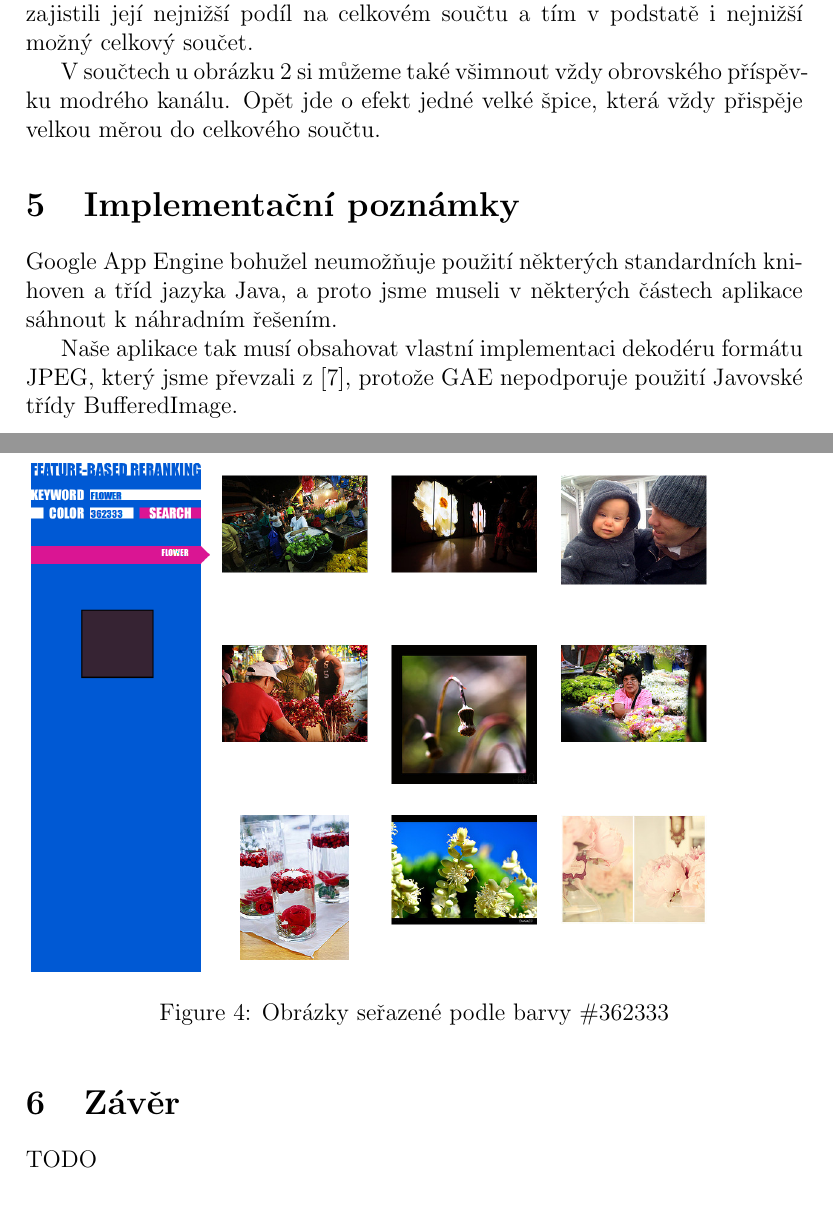
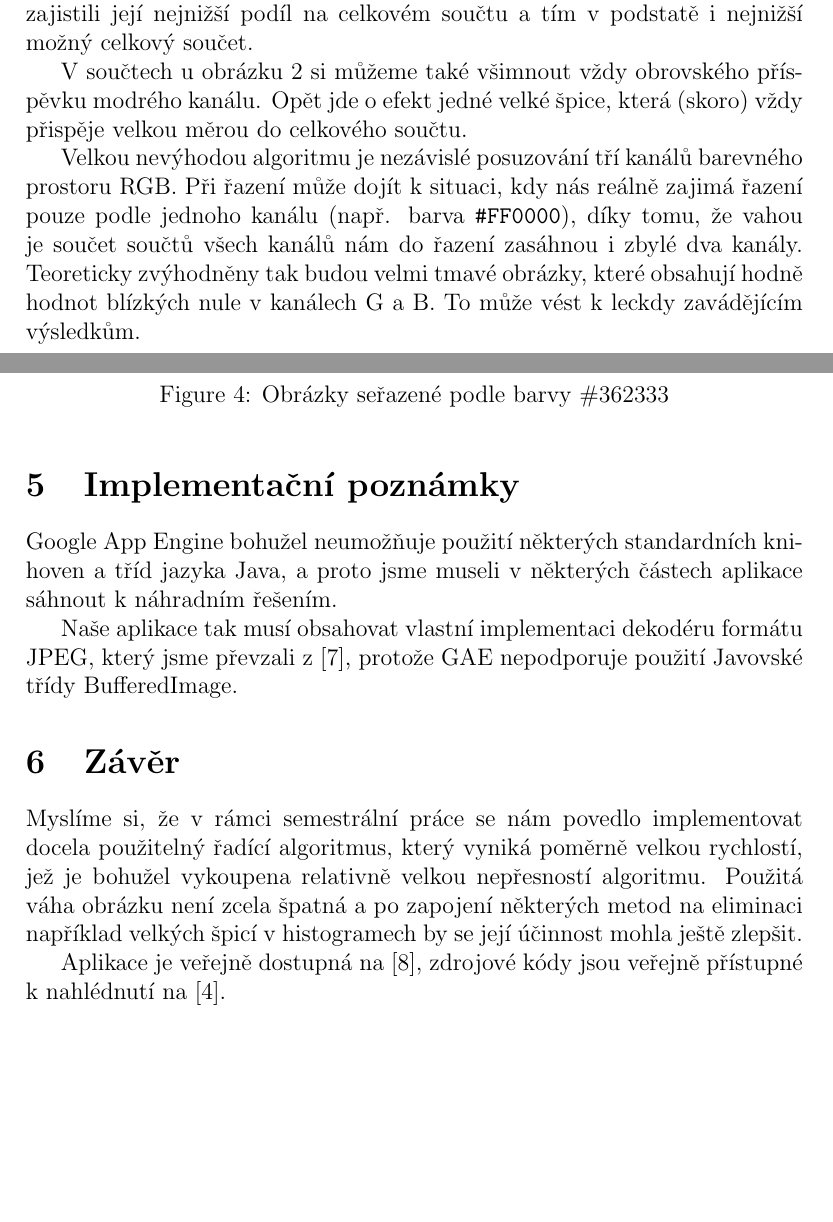
Before and after one commit to JirkaChadima/fit-vmw-ws10-102-27-docs, a LaTeX document (paper.tex): two parts of pages 6 and 7 of 8, joined at a grey line, cut so that both start at the same text, the shorter picture padded with empty space. Compiled offline with pdfLaTeX.

Commit message:
zaver added

```diff
--- a/paper.tex
+++ b/paper.tex
@@ -129,7 +128,9 @@ V~prvním řazení podle barvy \verb|#279AF2| je jako podobnější vyhodnocen o
 
 U~řazení podle barvy \verb|#362333| se situace obrací. Na obr. \ref{fig:manchild} je krásně vidět, jak se v~modrém a~zeleném histogramu dramaticky změnilo rozdělení jednotlivých podílů na celkovém součtu, kdežto u~obrázku \ref{fig:borderflower} se prakticky nic nezměnilo. Tím, že jsme "trefili" skoro nejčastější barvu v~obrázku \ref{fig:manchild} jsme zajistili její nejnižší podíl na celkovém součtu a~tím v~podstatě i~nejnižší možný celkový součet.
 
-V~součtech u~obrázku \ref{fig:borderflower} si můžeme také všimnout vždy obrovského příspěv-ku modrého kanálu. Opět jde o~efekt jedné velké špice, která vždy přispěje velkou měrou do celkového součtu.
+V~součtech u~obrázku \ref{fig:borderflower} si můžeme také všimnout vždy obrovského přís-pěvku modrého kanálu. Opět jde o~efekt jedné velké špice, která (skoro) vždy přispěje velkou měrou do celkového součtu.
+
+Velkou nevýhodou algoritmu je nezávislé posuzování tří kanálů barevného prostoru RGB. Při řazení může dojít k~situaci, kdy nás reálně zajimá řazení pouze podle jednoho kanálu (např. barva \verb|#FF0000|), díky tomu, že vahou je součet součtů všech kanálů nám do řazení zasáhnou i~zbylé dva kanály. Teoreticky zvýhodněny tak budou velmi tmavé obrázky, které obsahují hodně hodnot blízkých nule v~kanálech G~a~B. To může vést k~leckdy zavádějícím výsledkům.
 
 \section{Implementační poznámky}
 
@@ -139,7 +140,9 @@ Naše aplikace tak musí obsahovat vlastní implementaci dekodéru formátu JPEG
 
 \section{Závěr}
 
-TODO
+Myslíme si, že v~rámci semestrální práce se nám povedlo implementovat docela použitelný řadící algoritmus, který vyniká poměrně velkou rychlostí, jež je bohužel vykoupena relativně velkou nepřesností algoritmu. Použitá váha obrázku není zcela špatná a~po zapojení některých metod na eliminaci například velkých špicí v~histogramech by se její účinnost mohla ještě zlepšit.
+
+Aplikace je veřejně dostupná na \cite{liveApp}, zdrojové kódy jsou veřejně přístupné k nahlédnutí na \cite{official}.
 
 \renewcommand{\refname}{Literatura}
 \bibliographystyle{ieeetr}
```
Also changed, not shown: refs.bib (+6 -0 lines), paper.tex (7 more changed lines).
